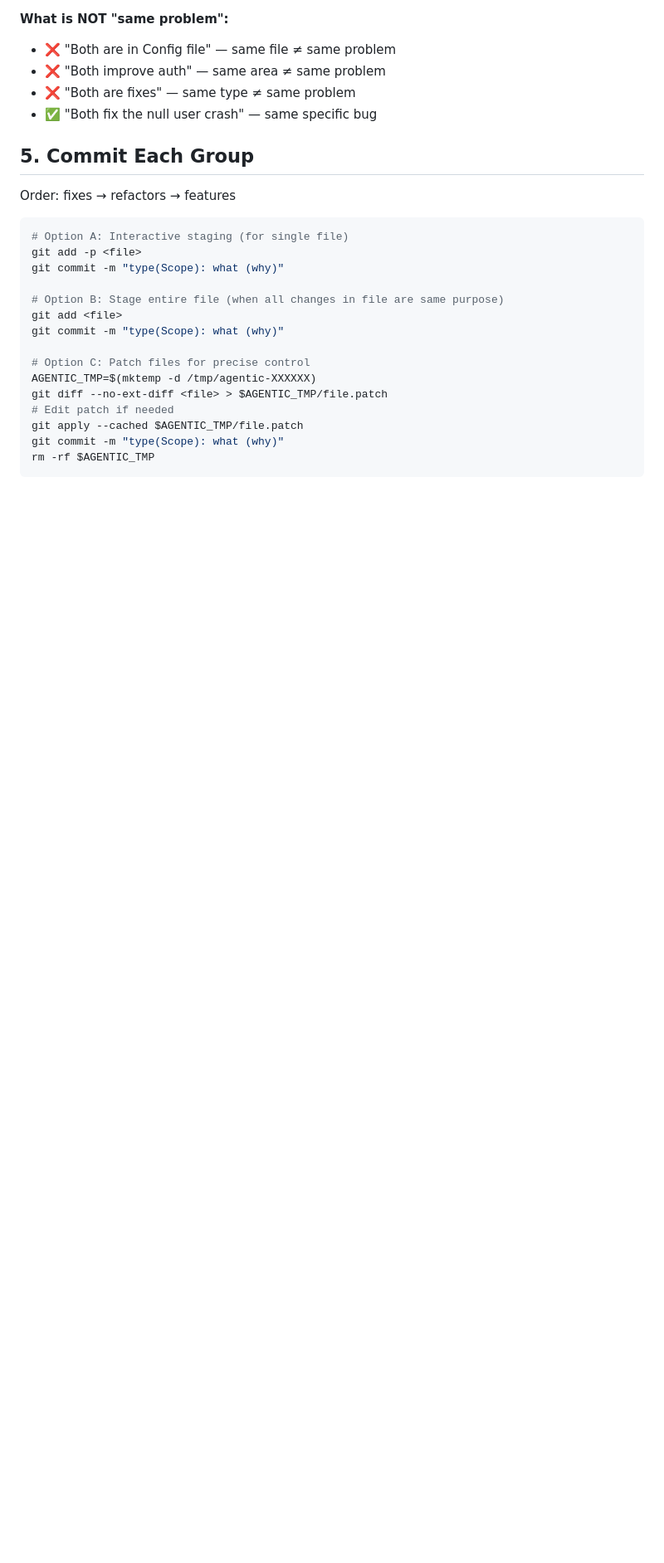
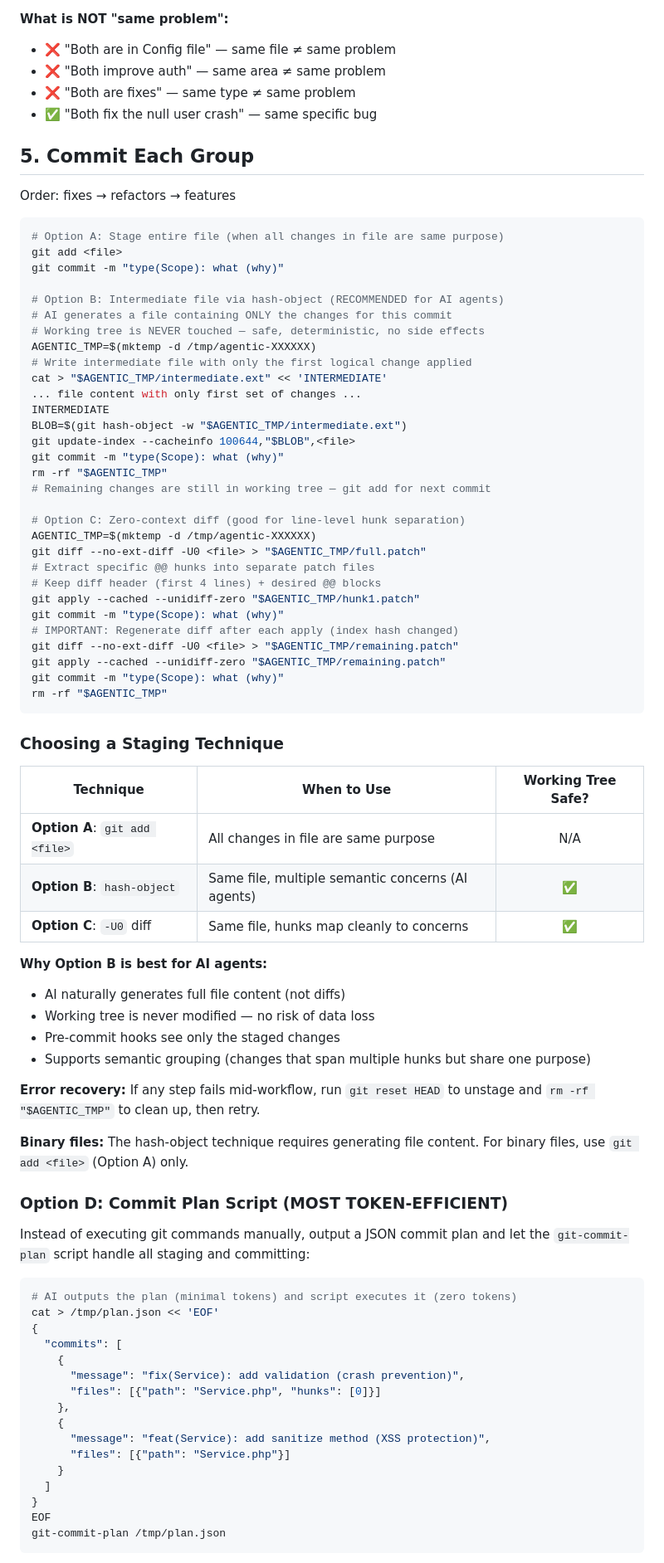
Before and after one commit to deligoez/agentic-commits, a Markdown page: skills/agentic-commits/SKILL.md, the part around one of its changes. Shown at 83% size. Rendered like a GitHub page; blank space fills up the shorter version.

Commit message:
docs(SKILL.md): add hash-object, -U0 diff, and commit-plan techniques (AI agent hunk splitting)

````diff
--- a/skills/agentic-commits/SKILL.md
+++ b/skills/agentic-commits/SKILL.md
@@ -246,19 +246,79 @@ If hunks in the same file have different purposes → multiple commits for that
 Order: fixes → refactors → features
 
 ```bash
-# Option A: Interactive staging (for single file)
-git add -p <file>
-git commit -m "type(Scope): what (why)"
-
-# Option B: Stage entire file (when all changes in file are same purpose)
+# Option A: Stage entire file (when all changes in file are same purpose)
 git add <file>
 git commit -m "type(Scope): what (why)"
 
-# Option C: Patch files for precise control
+# Option B: Intermediate file via hash-object (RECOMMENDED for AI agents)
+# AI generates a file containing ONLY the changes for this commit
+# Working tree is NEVER touched — safe, deterministic, no side effects
 AGENTIC_TMP=$(mktemp -d /tmp/agentic-XXXXXX)
-git diff --no-ext-diff <file> > $AGENTIC_TMP/file.patch
-# Edit patch if needed
-git apply --cached $AGENTIC_TMP/file.patch
+# Write intermediate file with only the first logical change applied
+cat > "$AGENTIC_TMP/intermediate.ext" << 'INTERMEDIATE'
+... file content with only first set of changes ...
+INTERMEDIATE
+BLOB=$(git hash-object -w "$AGENTIC_TMP/intermediate.ext")
+git update-index --cacheinfo 100644,"$BLOB",<file>
 git commit -m "type(Scope): what (why)"
-rm -rf $AGENTIC_TMP
+rm -rf "$AGENTIC_TMP"
+# Remaining changes are still in working tree — git add for next commit
+
+# Option C: Zero-context diff (good for line-level hunk separation)
+AGENTIC_TMP=$(mktemp -d /tmp/agentic-XXXXXX)
+git diff --no-ext-diff -U0 <file> > "$AGENTIC_TMP/full.patch"
+# Extract specific @@ hunks into separate patch files
+# Keep diff header (first 4 lines) + desired @@ blocks
+git apply --cached --unidiff-zero "$AGENTIC_TMP/hunk1.patch"
+git commit -m "type(Scope): what (why)"
+# IMPORTANT: Regenerate diff after each apply (index hash changed)
+git diff --no-ext-diff -U0 <file> > "$AGENTIC_TMP/remaining.patch"
+git apply --cached --unidiff-zero "$AGENTIC_TMP/remaining.patch"
+git commit -m "type(Scope): what (why)"
+rm -rf "$AGENTIC_TMP"
 ```
+
+### Choosing a Staging Technique
+
+| Technique | When to Use | Working Tree Safe? |
+|-----------|-------------|:--:|
+| **Option A**: `git add <file>` | All changes in file are same purpose | N/A |
+| **Option B**: `hash-object` | Same file, multiple semantic concerns (AI agents) | ✅ |
+| **Option C**: `-U0` diff | Same file, hunks map cleanly to concerns | ✅ |
+
+**Why Option B is best for AI agents:**
+- AI naturally generates full file content (not diffs)
+- Working tree is never modified — no risk of data loss
+- Pre-commit hooks see only the staged changes
+- Supports semantic grouping (changes that span multiple hunks but share one purpose)
+
+**Error recovery:** If any step fails mid-workflow, run `git reset HEAD` to unstage
+and `rm -rf "$AGENTIC_TMP"` to clean up, then retry.
+
+**Binary files:** The hash-object technique requires generating file content.
+For binary files, use `git add <file>` (Option A) only.
+
+### Option D: Commit Plan Script (MOST TOKEN-EFFICIENT)
+
+Instead of executing git commands manually, output a JSON commit plan and let
+the `git-commit-plan` script handle all staging and committing:
+
+```bash
+# AI outputs the plan (minimal tokens) and script executes it (zero tokens)
+cat > /tmp/plan.json << 'EOF'
+{
+  "commits": [
+    {
+      "message": "fix(Service): add validation (crash prevention)",
+      "files": [{"path": "Service.php", "hunks": [0]}]
+    },
+    {
+      "message": "feat(Service): add sanitize method (XSS protection)",
+      "files": [{"path": "Service.php"}]
+    }
+  ]
+}
+EOF
+git-commit-plan /tmp/plan.json
+```
+
````
Also changed, not shown: other parts of skills/agentic-commits/SKILL.md (+58 -16 lines).
